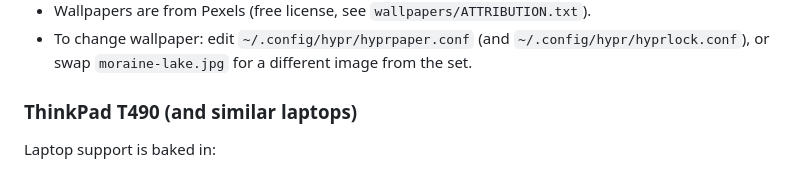
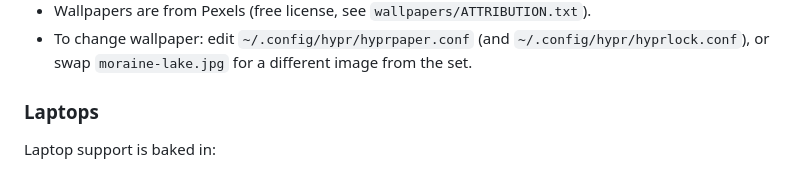
Before and after one commit to ademayo/danelos, a Markdown page: readme.md, the part around the change. Drawn GitHub-style.

```diff
--- a/readme.md
+++ b/readme.md
@@ -163,7 +163,7 @@ User services (via userspawn): `dbus`, `pipewire`, `pipewire-pulse`,
   `~/.config/hypr/hyprlock.conf`), or swap `moraine-lake.jpg` for a different
   image from the set.
 
-### ThinkPad T490 (and similar laptops)
+###  Laptops
 
 Laptop support is baked in:
 
```
